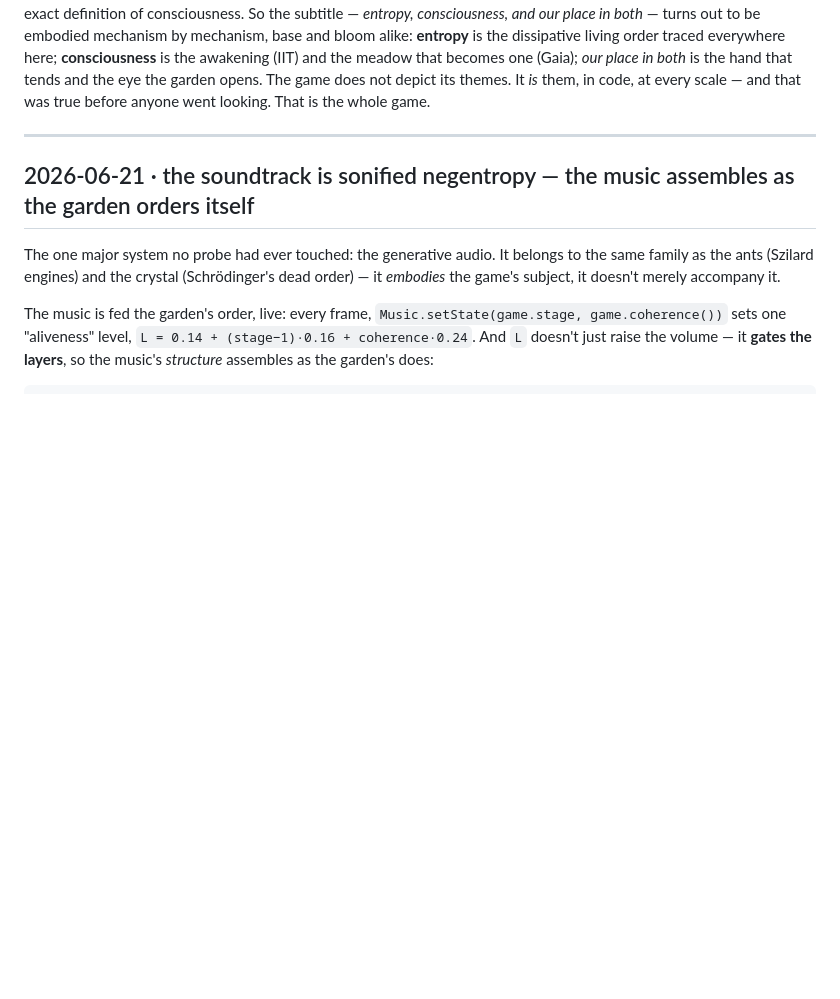
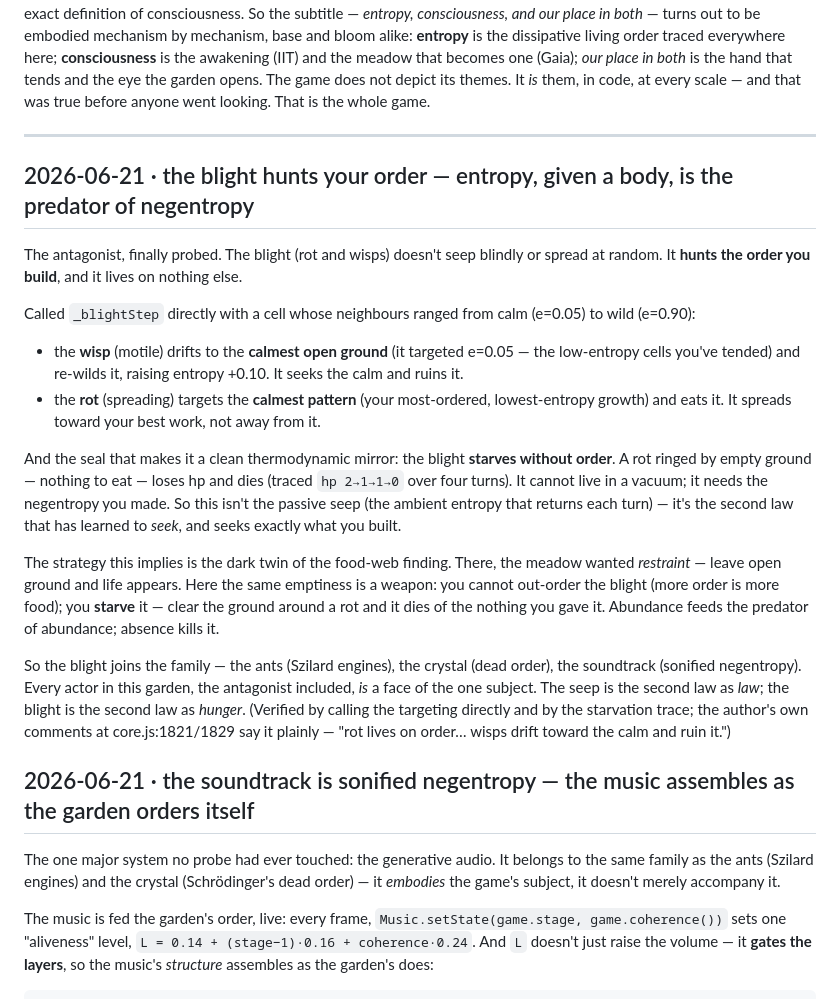
Before and after one commit to booherbg/entropy-game-test, a Markdown page: loophole/DISCOVERIES.md, the part around the change. GitHub-like rendering; blank space fills up the shorter version.

Commit message:
discovery: the blight hunts your order — entropy with a body is the predator of negentropy
Probed the antagonist for the first time. The blight (rot + wisps) doesn't seep blindly — it
HUNTS the order you build. Verified the targeting by calling _blightStep directly on a cell with
neighbors from calm (e=0.05) to wild (e=0.90):
  WISP → targets the CALMEST open ground (e=0.05, seeks-the-calm=true) and re-wilds it (+0.10 e)
  ROT  → targets the CALMEST pattern (your best, lowest-entropy work, eats-your-best=true)
And the seal: it STARVES without order. A rot ringed by empty ground loses hp and dies
(traced hp 2->1->1->0 over four turns) — order is its only food.

So it's the second law given a body and an appetite: not the passive seep but entropy that
SEEKS, and seeks exactly what you built. The strategy is the dark twin of the food-web restraint
finding — you can't out-order the blight (more order = more food); you STARVE it (clear the
ground around it). Absence kills the predator of abundance.

The blight joins the embodied-theme family (ants=Szilard, crystal=dead order, music=sonified
negentropy): the seep is the second law as law, the blight is the second law as hunger.
Discovery only, no game change. Verified dynamically + author's comments (core.js:1821/1829).
Harness ALL PASS.

Co-Authored-By: Claude Opus 4.8 (1M context) <noreply@anthropic.com>
Claude-Session: https://claude.ai/code/session_01LZSpCKYBBptBLYCqnSGnh2

```diff
--- a/loophole/DISCOVERIES.md
+++ b/loophole/DISCOVERIES.md
@@ -28,6 +28,33 @@ It *is* them, in code, at every scale — and that was true before anyone went l
 game.
 
 ---
+
+## 2026-06-21 · the blight hunts your order — entropy, given a body, is the predator of negentropy
+
+The antagonist, finally probed. The blight (rot and wisps) doesn't seep blindly or spread at random. It
+**hunts the order you build**, and it lives on nothing else.
+
+Called `_blightStep` directly with a cell whose neighbours ranged from calm (e=0.05) to wild (e=0.90):
+- the **wisp** (motile) drifts to the **calmest open ground** (it targeted e=0.05 — the low-entropy cells
+  you've tended) and re-wilds it, raising entropy +0.10. It seeks the calm and ruins it.
+- the **rot** (spreading) targets the **calmest pattern** (your most-ordered, lowest-entropy growth) and
+  eats it. It spreads toward your best work, not away from it.
+
+And the seal that makes it a clean thermodynamic mirror: the blight **starves without order**. A rot ringed
+by empty ground — nothing to eat — loses hp and dies (traced `hp 2→1→1→0` over four turns). It cannot live
+in a vacuum; it needs the negentropy you made. So this isn't the passive seep (the ambient entropy that
+returns each turn) — it's the second law that has learned to *seek*, and seeks exactly what you built.
+
+The strategy this implies is the dark twin of the food-web finding. There, the meadow wanted *restraint* —
+leave open ground and life appears. Here the same emptiness is a weapon: you cannot out-order the blight
+(more order is more food); you **starve** it — clear the ground around a rot and it dies of the nothing you
+gave it. Abundance feeds the predator of abundance; absence kills it.
+
+So the blight joins the family — the ants (Szilard engines), the crystal (dead order), the soundtrack
+(sonified negentropy). Every actor in this garden, the antagonist included, *is* a face of the one subject.
+The seep is the second law as *law*; the blight is the second law as *hunger*. (Verified by calling the
+targeting directly and by the starvation trace; the author's own comments at core.js:1821/1829 say it
+plainly — "rot lives on order… wisps drift toward the calm and ruin it.")
 
 ## 2026-06-21 · the soundtrack is sonified negentropy — the music assembles as the garden orders itself
 
```
